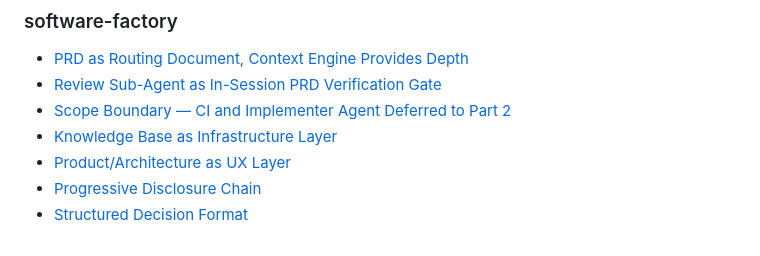
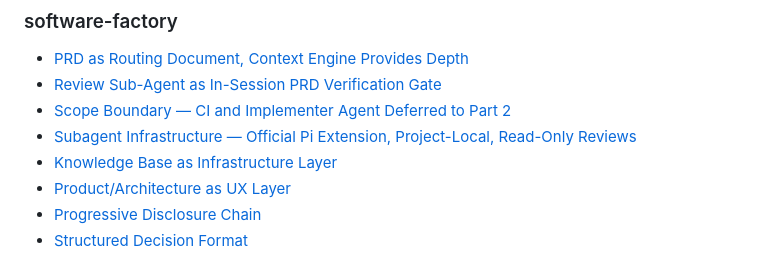
Before and after one commit to ak47-arch/workspace, a Markdown page: docs/knowledge/index.md, the part around the change. GitHub-like rendering.

Commit message:
extend-pm-assembly-line: register subagent infrastructure decision (04) in knowledge base

```diff
--- a/docs/knowledge/index.md
+++ b/docs/knowledge/index.md
@@ -8,6 +8,7 @@ Entries are grouped by project for progressive discovery. When the agent needs t
 - [PRD as Routing Document, Context Engine Provides Depth](sessions/019fd00b-4e86-76ed-966b-186ea09c775c/decisions/01-prd-as-routing-document-context-engine-depth.md)
 - [Review Sub-Agent as In-Session PRD Verification Gate](sessions/019fd00b-4e86-76ed-966b-186ea09c775c/decisions/02-review-sub-agent-in-session-validation-gate.md)
 - [Scope Boundary — CI and Implementer Agent Deferred to Part 2](sessions/019fd00b-4e86-76ed-966b-186ea09c775c/decisions/03-scope-boundary-ci-and-implementer-deferred-to-part2.md)
+- [Subagent Infrastructure — Official Pi Extension, Project-Local, Read-Only Reviews](sessions/019fd00b-4e86-76ed-966b-186ea09c775c/decisions/04-subagent-infrastructure-pi-extension-project-local.md)
 - [Knowledge Base as Infrastructure Layer](sessions/019f8faf-c8f2-7612-a79d-10e18e6f78cf/decisions/01-factory-architecture-decisions.md#1-knowledge-base-as-infrastructure-layer)
 - [Product/Architecture as UX Layer](sessions/019f8faf-c8f2-7612-a79d-10e18e6f78cf/decisions/01-factory-architecture-decisions.md#2-productarchitecture-as-ux-layer--two-artifact-outputs)
 - [Progressive Disclosure Chain](sessions/019f8faf-c8f2-7612-a79d-10e18e6f78cf/decisions/01-factory-architecture-decisions.md#3-progressive-disclosure-chain-for-agent-context)
```
Also changed, not shown: 1 other file.
